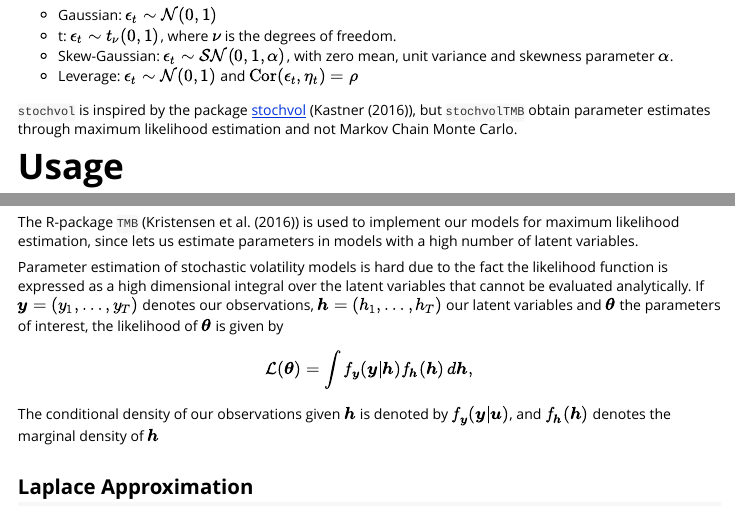
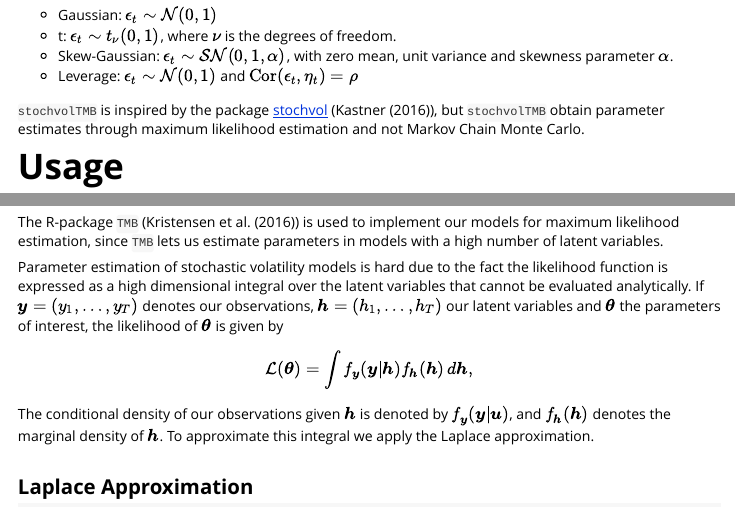
Before and after one commit to JensWahl/stochvolTMB, an R Markdown document (vignettes/stochvolTMB_vignette.Rmd): the page in a window 1100 px wide, from 620 px down, and a second part further down, joined at a grey line. Rendered offline with R 4.5, knitr and Pandoc, with nearby package versions; some code elsewhere in the file could not run offline.

Commit message:
spelling

```diff
--- a/vignettes/stochvolTMB_vignette.Rmd
+++ b/vignettes/stochvolTMB_vignette.Rmd
@@ -40,7 +40,7 @@ The original SV model from @Taylor_SV_1982 assumed normally distributed innovati
 * Skew-Gaussian: $\epsilon_t \sim \mathcal{SN}(0,1, \alpha)$, with zero mean, unit variance and skewness parameter $\alpha$.
 * Leverage: $\epsilon_t \sim \mathcal{N}(0,1)$ and $\mathrm{Cor}(\epsilon_t, \eta_t) = \rho$
 
-`stochvol` is inspired by the package [stochvol](https://github.com/gregorkastner/stochvol) (@kastner2016), but `stochvolTMB` obtain parameter estimates through maximum likelihood estimation and not Markov Chain Monte Carlo.
+`stochvolTMB` is inspired by the package [stochvol](https://github.com/gregorkastner/stochvol) (@kastner2016), but `stochvolTMB` obtain parameter estimates through maximum likelihood estimation and not Markov Chain Monte Carlo.
 
 # Usage
 
@@ -145,7 +145,7 @@ summary(stochvolTMB_lev, report = "transformed")
 
 # Estimation
 
-The R-package `TMB` (@TMB_2016) is used to implement our models for maximum likelihood estimation, since \textbf{TMB} lets us estimate parameters in models with a high number of latent variables.
+The R-package `TMB` (@TMB_2016) is used to implement our models for maximum likelihood estimation, since `TMB` lets us estimate parameters in models with a high number of latent variables.
 
 Parameter estimation of stochastic volatility models is hard due to the fact the likelihood function is expressed as a high dimensional integral over the latent variables that cannot be evaluated analytically. If $\boldsymbol{y} = (y_1, \ldots, y_T)$ denotes our observations, $\boldsymbol{h} = (h_1, \ldots, h_T)$ our latent variables and $\boldsymbol{\theta}$ the parameters of interest, the likelihood of $\boldsymbol{\theta}$ is given by
 
@@ -153,7 +153,7 @@ Parameter estimation of stochastic volatility models is hard due to the fact the
     \mathcal{L}(\boldsymbol{\theta}) = \int f_{\boldsymbol{y}}(\boldsymbol{y}|\boldsymbol{h})f_{\boldsymbol{h}}(\boldsymbol{h}) \, d\boldsymbol{h},
 \end{equation}
 
-The conditional density of our observations given $\boldsymbol{h}$ is denoted by $f_{\boldsymbol{y}}(\boldsymbol{y|u})$, and $f_{\boldsymbol{h}}(\boldsymbol{h})$ denotes the marginal density of $\boldsymbol{h}$
+The conditional density of our observations given $\boldsymbol{h}$ is denoted by $f_{\boldsymbol{y}}(\boldsymbol{y|u})$, and $f_{\boldsymbol{h}}(\boldsymbol{h})$ denotes the marginal density of $\boldsymbol{h}$. To approximate this integral we apply the Laplace approximation.
 
 ## Laplace Approximation
 
```
